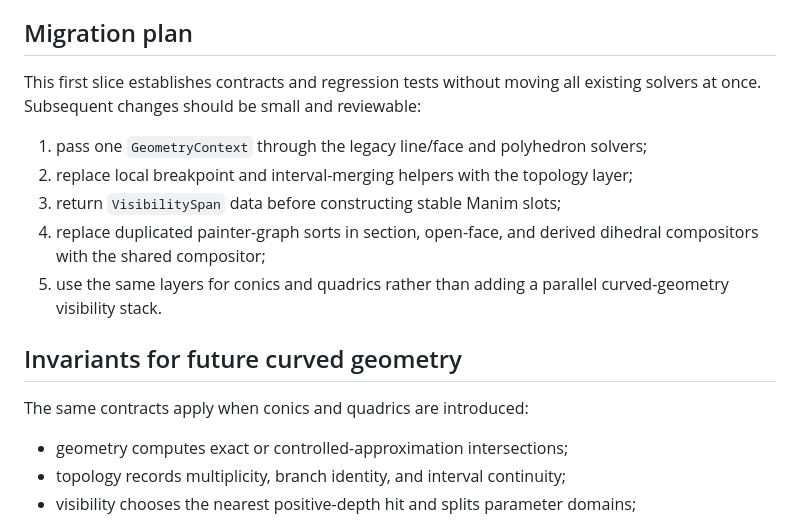
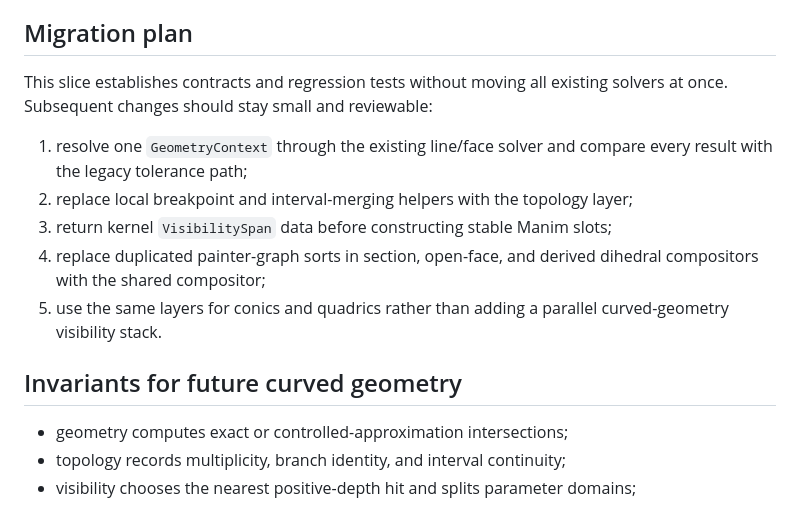
Before and after one commit to Mathlatics/manim-tikz-native, a Markdown page: docs/geometry-kernel-layers.md, the part around one of its changes. Drawn GitHub-style.

```diff
--- a/docs/geometry-kernel-layers.md
+++ b/docs/geometry-kernel-layers.md
@@ -75,22 +91,20 @@ fragments supplied by the visibility layer.
 
 ## Migration plan
 
-This first slice establishes contracts and regression tests without moving all
-existing solvers at once. Subsequent changes should be small and reviewable:
+This slice establishes contracts and regression tests without moving all
+existing solvers at once. Subsequent changes should stay small and reviewable:
 
-1. pass one `GeometryContext` through the legacy line/face and polyhedron
-   solvers;
+1. resolve one `GeometryContext` through the existing line/face solver and
+   compare every result with the legacy tolerance path;
 2. replace local breakpoint and interval-merging helpers with the topology
    layer;
-3. return `VisibilitySpan` data before constructing stable Manim slots;
+3. return kernel `VisibilitySpan` data before constructing stable Manim slots;
 4. replace duplicated painter-graph sorts in section, open-face, and derived
    dihedral compositors with the shared compositor;
 5. use the same layers for conics and quadrics rather than adding a parallel
    curved-geometry visibility stack.
 
 ## Invariants for future curved geometry
-
-The same contracts apply when conics and quadrics are introduced:
 
 - geometry computes exact or controlled-approximation intersections;
 - topology records multiplicity, branch identity, and interval continuity;
```
Also changed, not shown: other parts of docs/geometry-kernel-layers.md (+37 -21 lines).
